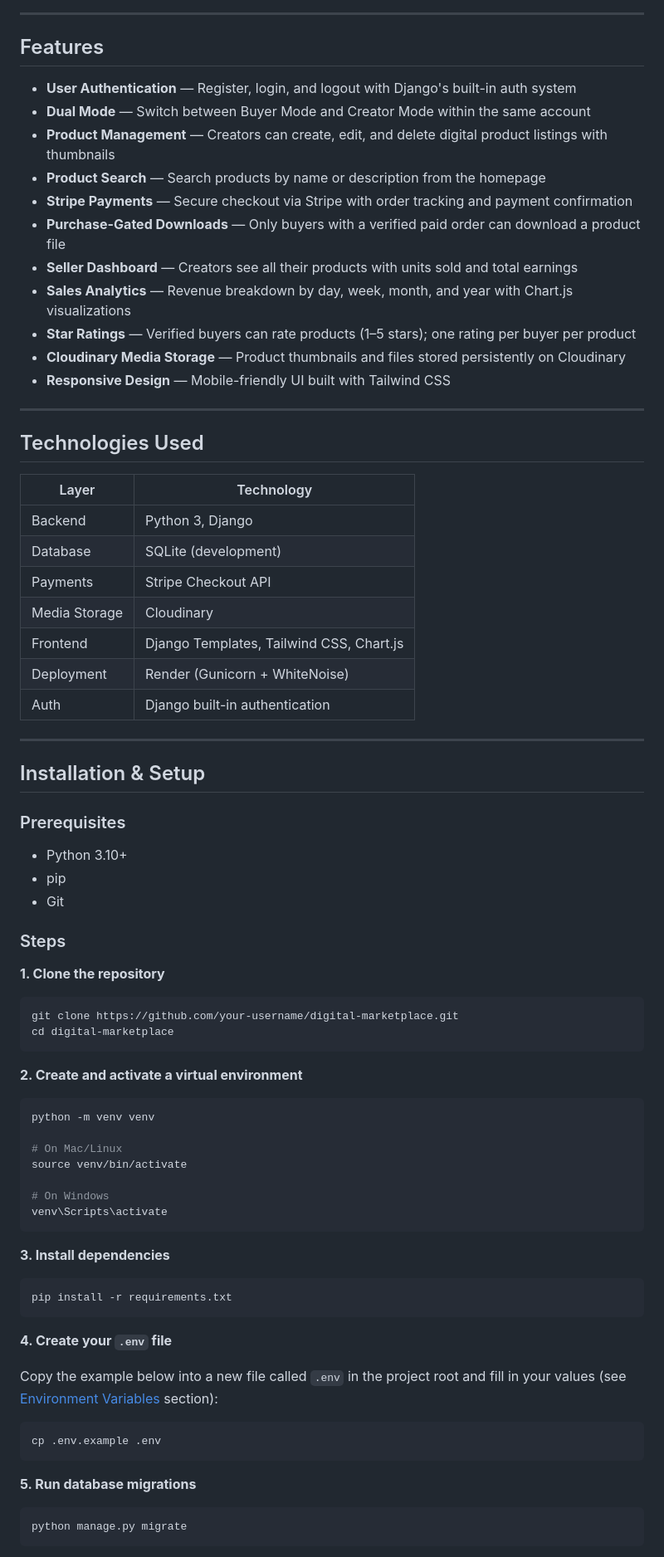
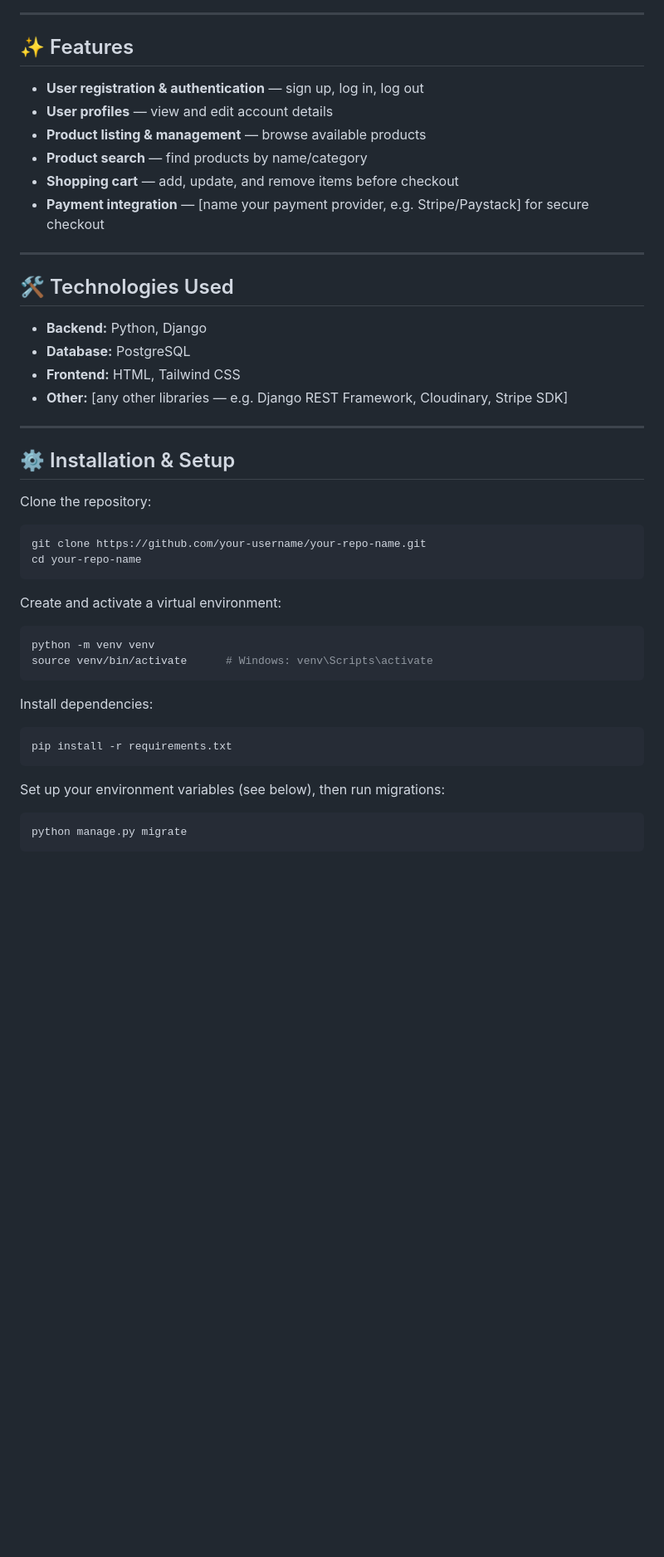
Before and after one commit to Usata222/Purple-Space, a Markdown page: mysite/README.md, the part around one of its changes. Shown at 83% size. Rendered like a GitHub page; blank space fills up the shorter version.

````diff
--- a/mysite/README.md
+++ b/mysite/README.md
@@ -26,75 +19,49 @@ A full-stack digital product marketplace built with Django — where creators ca
 
 ---
 
-## Features
+## ✨ Features
 
-- **User Authentication** — Register, login, and logout with Django's built-in auth system
-- **Dual Mode** — Switch between Buyer Mode and Creator Mode within the same account
-- **Product Management** — Creators can create, edit, and delete digital product listings with thumbnails
-- **Product Search** — Search products by name or description from the homepage
-- **Stripe Payments** — Secure checkout via Stripe with order tracking and payment confirmation
-- **Purchase-Gated Downloads** — Only buyers with a verified paid order can download a product file
-- **Seller Dashboard** — Creators see all their products with units sold and total earnings
-- **Sales Analytics** — Revenue breakdown by day, week, month, and year with Chart.js visualizations
-- **Star Ratings** — Verified buyers can rate products (1–5 stars); one rating per buyer per product
-- **Cloudinary Media Storage** — Product thumbnails and files stored persistently on Cloudinary
-- **Responsive Design** — Mobile-friendly UI built with Tailwind CSS
+- **User registration & authentication** — sign up, log in, log out
+- **User profiles** — view and edit account details
+- **Product listing & management** — browse available products
+- **Product search** — find products by name/category
+- **Shopping cart** — add, update, and remove items before checkout
+- **Payment integration** — [name your payment provider, e.g. Stripe/Paystack] for secure checkout
+
+<!-- Add/remove bullets to match what's actually in the project. -->
 
 ---
 
-## Technologies Used
+## 🛠 Technologies Used
 
-| Layer | Technology |
-|---|---|
-| Backend | Python 3, Django |
-| Database | SQLite (development) |
-| Payments | Stripe Checkout API |
-| Media Storage | Cloudinary |
-| Frontend | Django Templates, Tailwind CSS, Chart.js |
-| Deployment | Render (Gunicorn + WhiteNoise) |
-| Auth | Django built-in authentication |
+<!-- Confirm/edit this list based on what you actually used. -->
+- **Backend:** Python, Django
+- **Database:** PostgreSQL
+- **Frontend:** HTML, Tailwind CSS
+- **Other:** [any other libraries — e.g. Django REST Framework, Cloudinary, Stripe SDK]
 
 ---
 
-## Installation & Setup
+## ⚙️ Installation & Setup
 
-### Prerequisites
-- Python 3.10+
-- pip
-- Git
-
-### Steps
-
-**1. Clone the repository**
+Clone the repository:
 ```bash
-git clone https://github.com/your-username/digital-marketplace.git
-cd digital-marketplace
+git clone https://github.com/your-username/your-repo-name.git
+cd your-repo-name
 ```
 
-**2. Create and activate a virtual environment**
+Create and activate a virtual environment:
 ```bash
 python -m venv venv
-
-# On Mac/Linux
-source venv/bin/activate
-
-# On Windows
-venv\Scripts\activate
+source venv/bin/activate      # Windows: venv\Scripts\activate
 ```
 
-**3. Install dependencies**
+Install dependencies:
 ```bash
 pip install -r requirements.txt
 ```
 
-**4. Create your `.env` file**
-
-Copy the example below into a new file called `.env` in the project root and fill in your values (see [Environment Variables](#environment-variables) section):
-```bash
-cp .env.example .env
-```
-
-**5. Run database migrations**
+Set up your environment variables (see below), then run migrations:
 ```bash
 python manage.py migrate
 ```
````
Also changed, not shown: other parts of mysite/README.md (+42 -76 lines).
